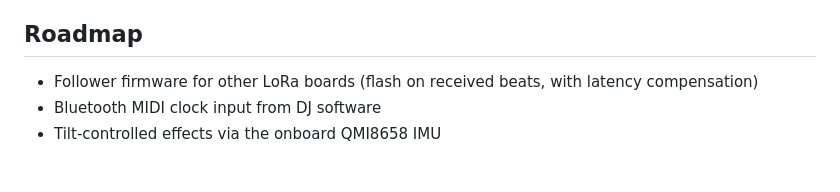
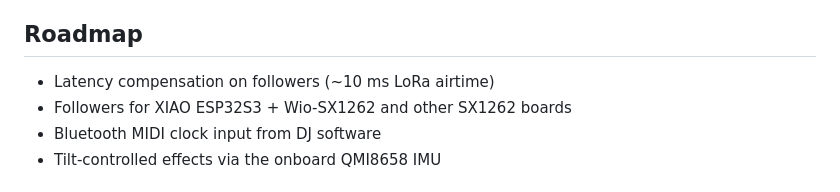
Before and after one commit to anubisdarkwatch/Beat-Commander, a Markdown page: README.md, the part around one of its changes. Drawn GitHub-style.

```diff
--- a/README.md
+++ b/README.md
@@ -76,7 +100,8 @@ tempo estimate, confidence, onsets per second and mic level once a second.
 
 ## Roadmap
 
-- Follower firmware for other LoRa boards (flash on received beats, with latency compensation)
+- Latency compensation on followers (~10 ms LoRa airtime)
+- Followers for XIAO ESP32S3 + Wio-SX1262 and other SX1262 boards
 - Bluetooth MIDI clock input from DJ software
 - Tilt-controlled effects via the onboard QMI8658 IMU
 
```
Also changed, not shown: other parts of README.md (+24 -0 lines), docs/conductor.jpg (added), docs/follower.jpg (added), 1 other file.
